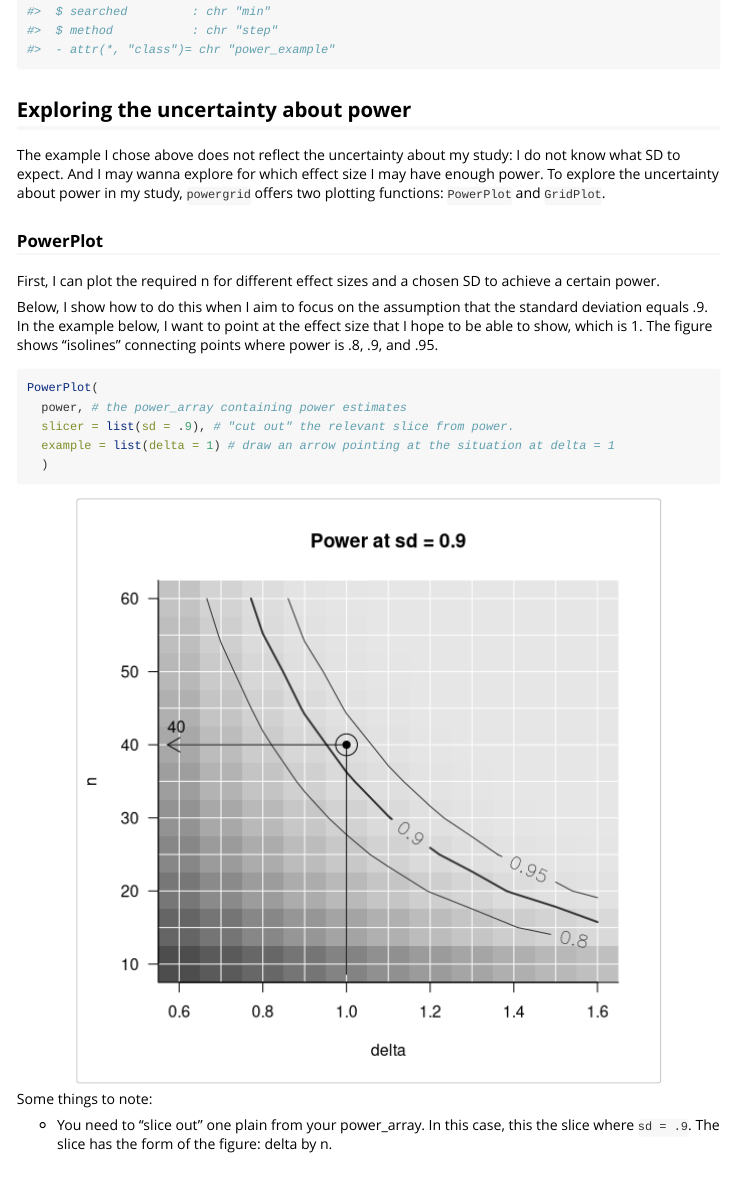
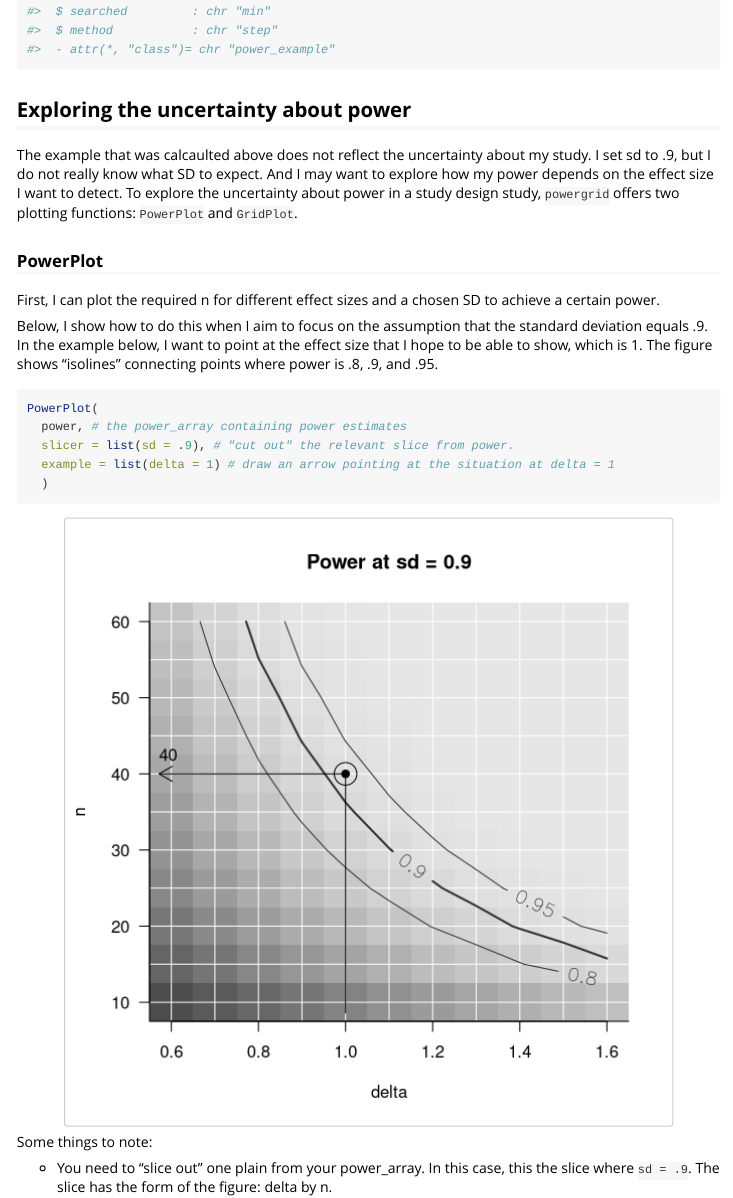
Before and after one commit to gillesdutilh/powergrid, an R Markdown document (vignettes/powergrid.Rmd): the page in a window 1100 px wide, from 2400 px down. Rendered offline with R 4.5, knitr and Pandoc, with nearby package versions; code that draws random numbers runs with fixed seeds of ours.

Commit message:
small correction

````diff
--- a/vignettes/powergrid.Rmd
+++ b/vignettes/powergrid.Rmd
@@ -13,7 +13,8 @@ vignette: >
 ```{r, include = FALSE}
 knitr::opts_chunk$set(
   collapse = TRUE,
-  comment = "#>"
+  comment = "#>",
+  dpi=100
 )
 ```
 
@@ -117,15 +118,17 @@ str(sse_example) # a list
 ```
 
 ## Exploring the uncertainty about power
-The example I chose above does not reflect the uncertainty about my study: I do
-not know what SD to expect. And I may wanna explore for which effect size I may
-have enough power. To explore the uncertainty about power in my study,
-`powergrid` offers two plotting functions: `PowerPlot` and `GridPlot`.
+The example that was calcaulted above does not reflect the uncertainty
+about my study. I set sd to .9, but I do not really know what SD to
+expect. And I may want to explore how my power depends on the effect
+size I want to detect. To explore the uncertainty about power in a
+study design study, `powergrid` offers two plotting functions:
+`PowerPlot` and `GridPlot`.
 
 ### PowerPlot
 
-First, I can plot the required
-n for different effect sizes and a chosen SD to achieve a certain power.
+First, I can plot the required n for different effect sizes and a
+chosen SD to achieve a certain power.
 
 Below, I show how to do this when I aim to focus on the assumption that the
 standard deviation equals .9. In the example below, I want to point at the
````
